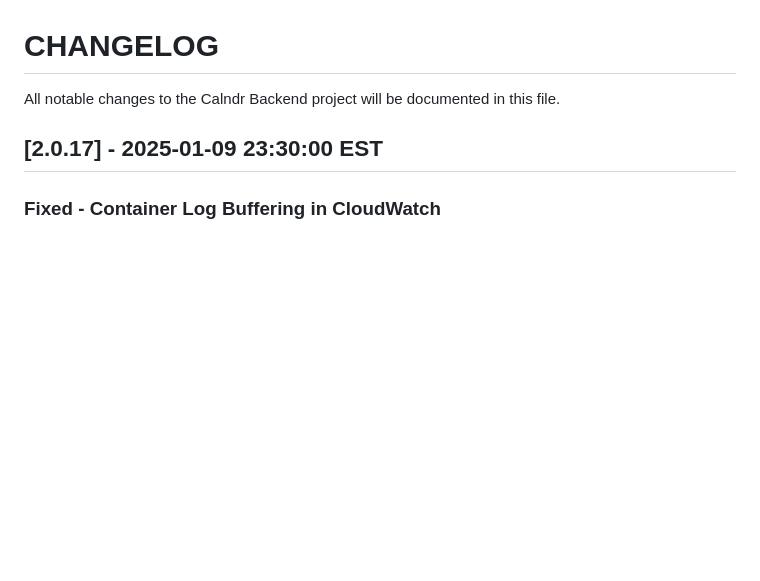
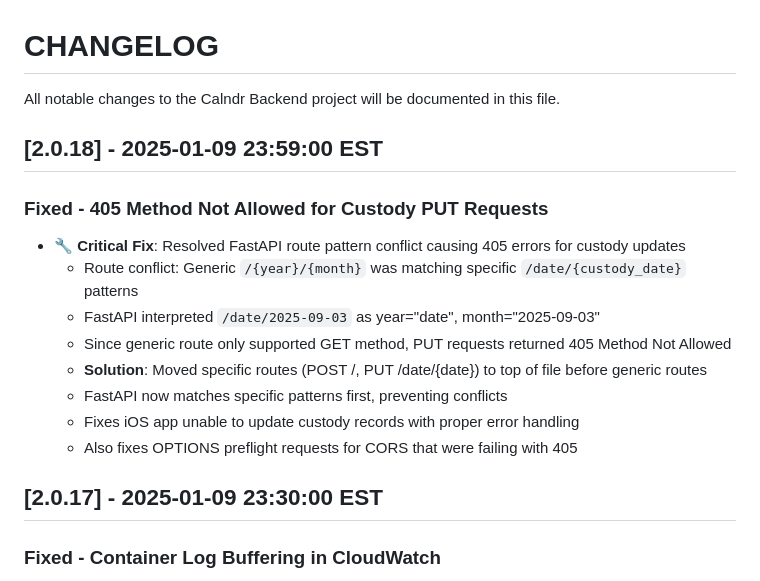
Before and after one commit to levensailor/calndrclub, a Markdown page: CHANGELOG.md, the part around the change. Drawn GitHub-style; blank space fills up the shorter version.

Commit message:
Update CHANGELOG for 405 Method Not Allowed fix

```diff
--- a/CHANGELOG.md
+++ b/CHANGELOG.md
@@ -1,6 +1,18 @@
 # CHANGELOG
 
 All notable changes to the Calndr Backend project will be documented in this file.
+
+## [2.0.18] - 2025-01-09 23:59:00 EST
+
+### Fixed - 405 Method Not Allowed for Custody PUT Requests
+- **🔧 Critical Fix**: Resolved FastAPI route pattern conflict causing 405 errors for custody updates
+  - Route conflict: Generic `/{year}/{month}` was matching specific `/date/{custody_date}` patterns
+  - FastAPI interpreted `/date/2025-09-03` as year="date", month="2025-09-03"
+  - Since generic route only supported GET method, PUT requests returned 405 Method Not Allowed
+  - **Solution**: Moved specific routes (POST /, PUT /date/{date}) to top of file before generic routes
+  - FastAPI now matches specific patterns first, preventing conflicts
+  - Fixes iOS app unable to update custody records with proper error handling
+  - Also fixes OPTIONS preflight requests for CORS that were failing with 405
 
 ## [2.0.17] - 2025-01-09 23:30:00 EST
 
```
